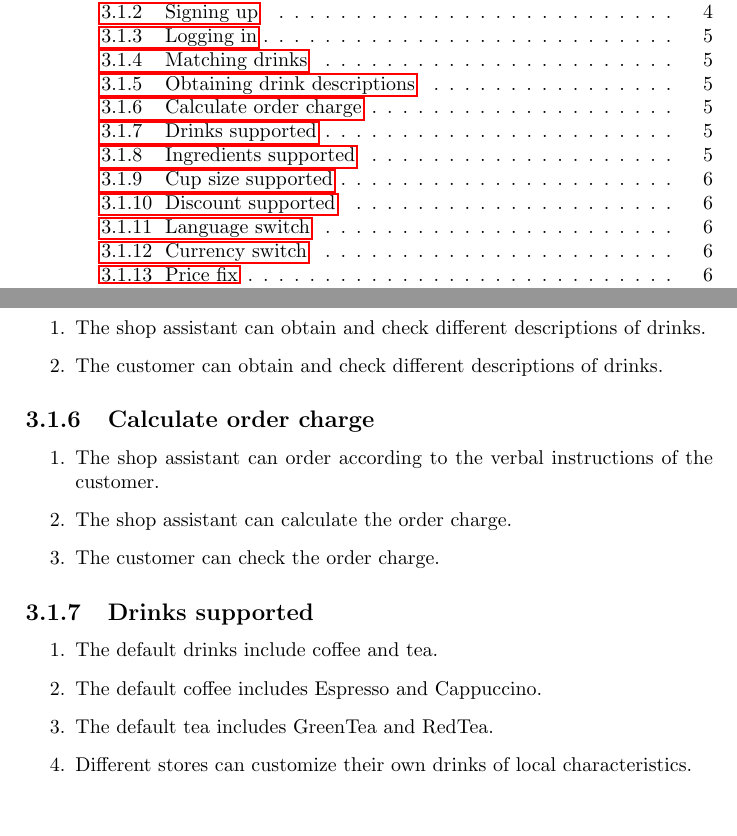
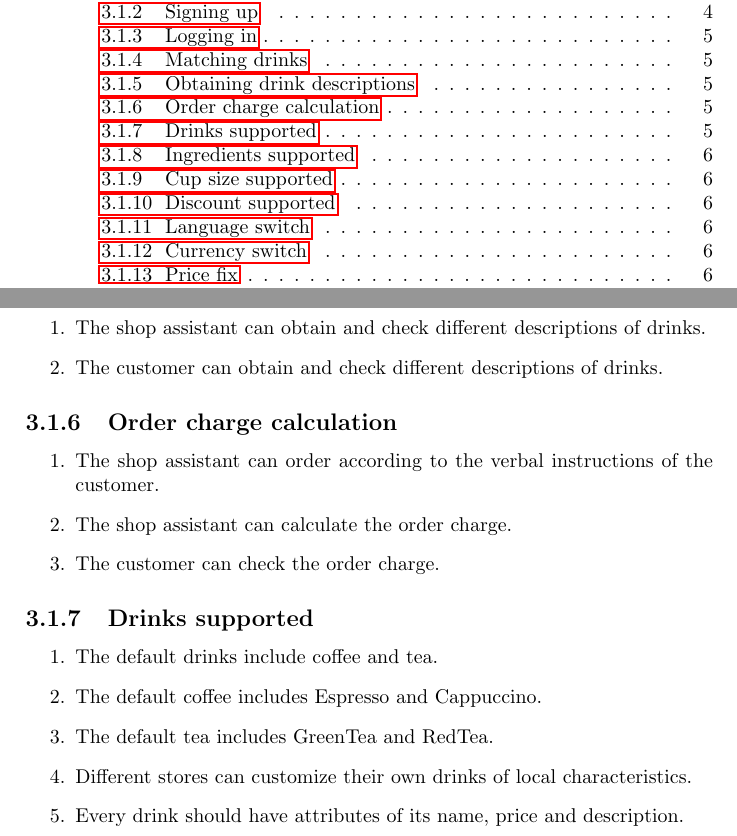
Before and after one commit to chenw23/CafeOnlineRetailingSystem_Doc_Final, a LaTeX document (report.tex): two parts of pages 2 and 6 of 10 before the commit and two parts of pages 2 and 6 of 11 after it, joined at a grey line, cut so that both start at the same text, the shorter picture padded with empty space. Compiled offline with pdfLaTeX.

Commit message:
revise refined requirements part

```diff
--- a/report.tex
+++ b/report.tex
@@ -85,7 +85,7 @@ Fudan University
 \item The customer can obtain and check different descriptions of drinks.
 \end{enumerate}
 
-\subsection{Calculate order charge}
+\subsection{Order charge calculation}
 \begin{enumerate}
 \item The shop assistant can order according to the verbal instructions of the customer.
 \item The shop assistant can calculate the order charge.
@@ -99,6 +99,9 @@ Fudan University
 \item The default coffee includes Espresso and Cappuccino.
 \item The default tea includes GreenTea and RedTea.
 \item Different stores can customize their own drinks of local characteristics.
+\item Every drink should have attributes of its name, price and description.
+
+
 \end{enumerate}
 
 \subsection{Ingredients supported}
```
Also changed, not shown: report.pdf, report.tex (3 more changed lines).
